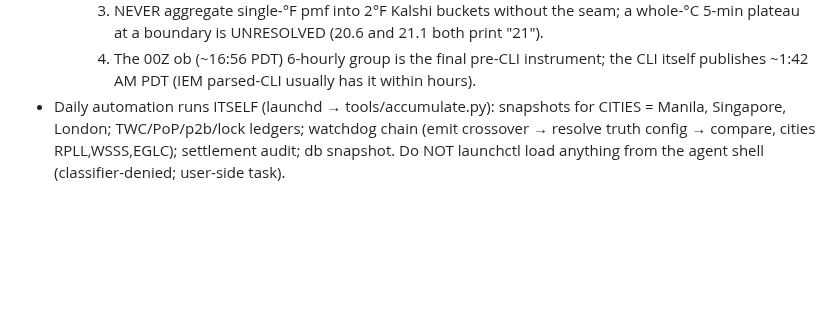
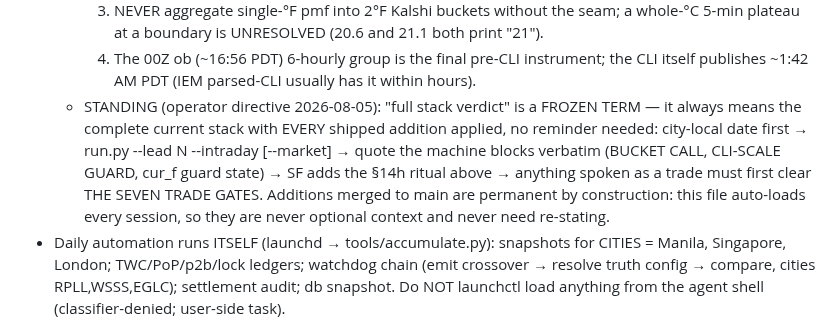
Before and after one commit to 43sloane-code/clim8, a Markdown page: CLAUDE.md, the part around the change. GitHub-like rendering; blank space fills up the shorter version.

Commit message:
docs: 'full stack verdict' is a frozen term — all shipped additions always apply (operator directive 2026-08-05)

```diff
--- a/CLAUDE.md
+++ b/CLAUDE.md
@@ -36,6 +36,13 @@ are output.
        5-min plateau at a boundary is UNRESOLVED (20.6 and 21.1 both print "21").
     4. The 00Z ob (~16:56 PDT) 6-hourly group is the final pre-CLI instrument; the CLI
        itself publishes ~1:42 AM PDT (IEM parsed-CLI usually has it within hours).
+  * STANDING (operator directive 2026-08-05): "full stack verdict" is a FROZEN TERM — it
+    always means the complete current stack with EVERY shipped addition applied, no
+    reminder needed: city-local date first → run.py --lead N --intraday [--market] →
+    quote the machine blocks verbatim (BUCKET CALL, CLI-SCALE GUARD, cur_f guard state)
+    → SF adds the §14h ritual above → anything spoken as a trade must first clear THE
+    SEVEN TRADE GATES. Additions merged to main are permanent by construction: this file
+    auto-loads every session, so they are never optional context and never need re-stating.
 - Daily automation runs ITSELF (launchd → tools/accumulate.py): snapshots for CITIES =
   Manila, Singapore, London; TWC/PoP/p2b/lock ledgers; watchdog chain (emit crossover →
   resolve truth config → compare, cities RPLL,WSSS,EGLC); settlement audit; db snapshot.
```
